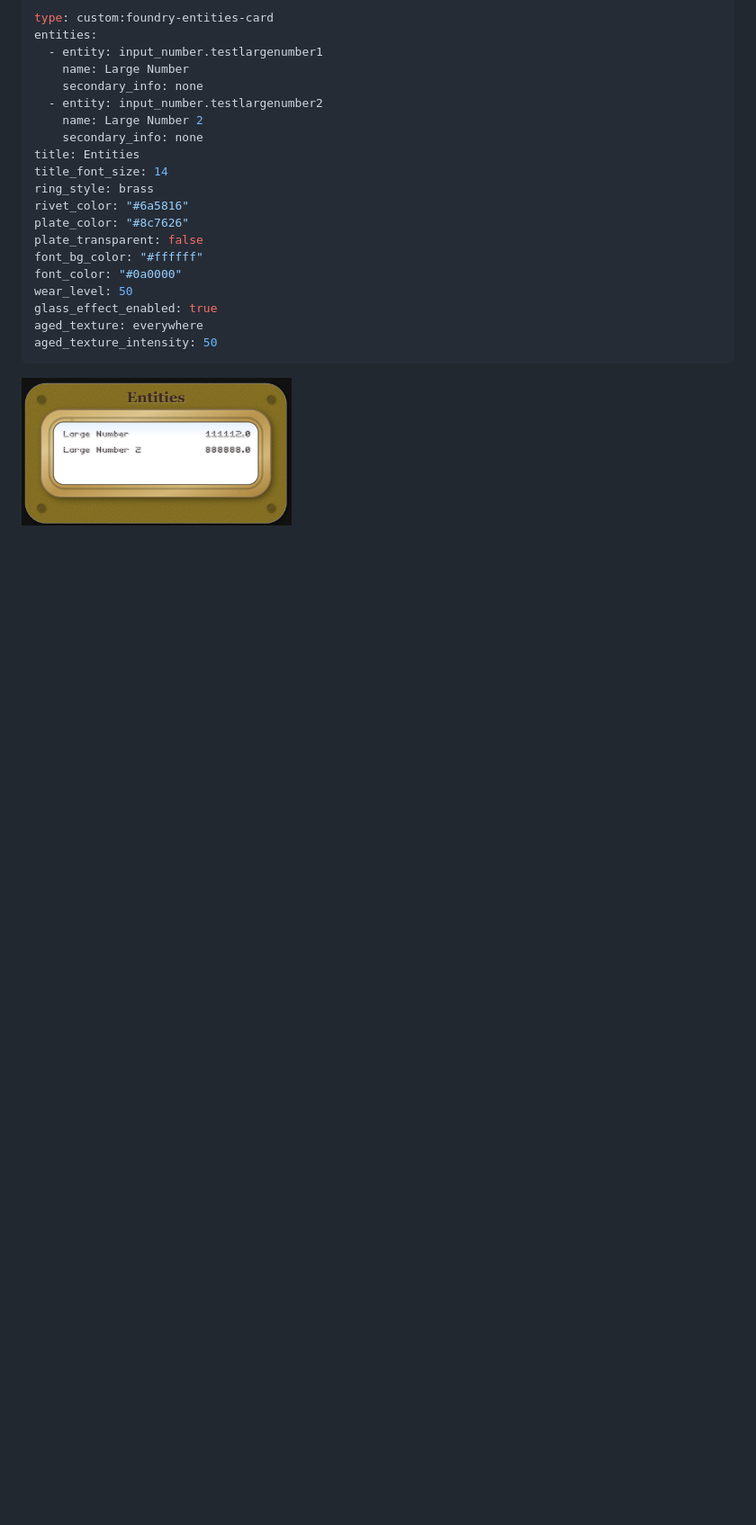
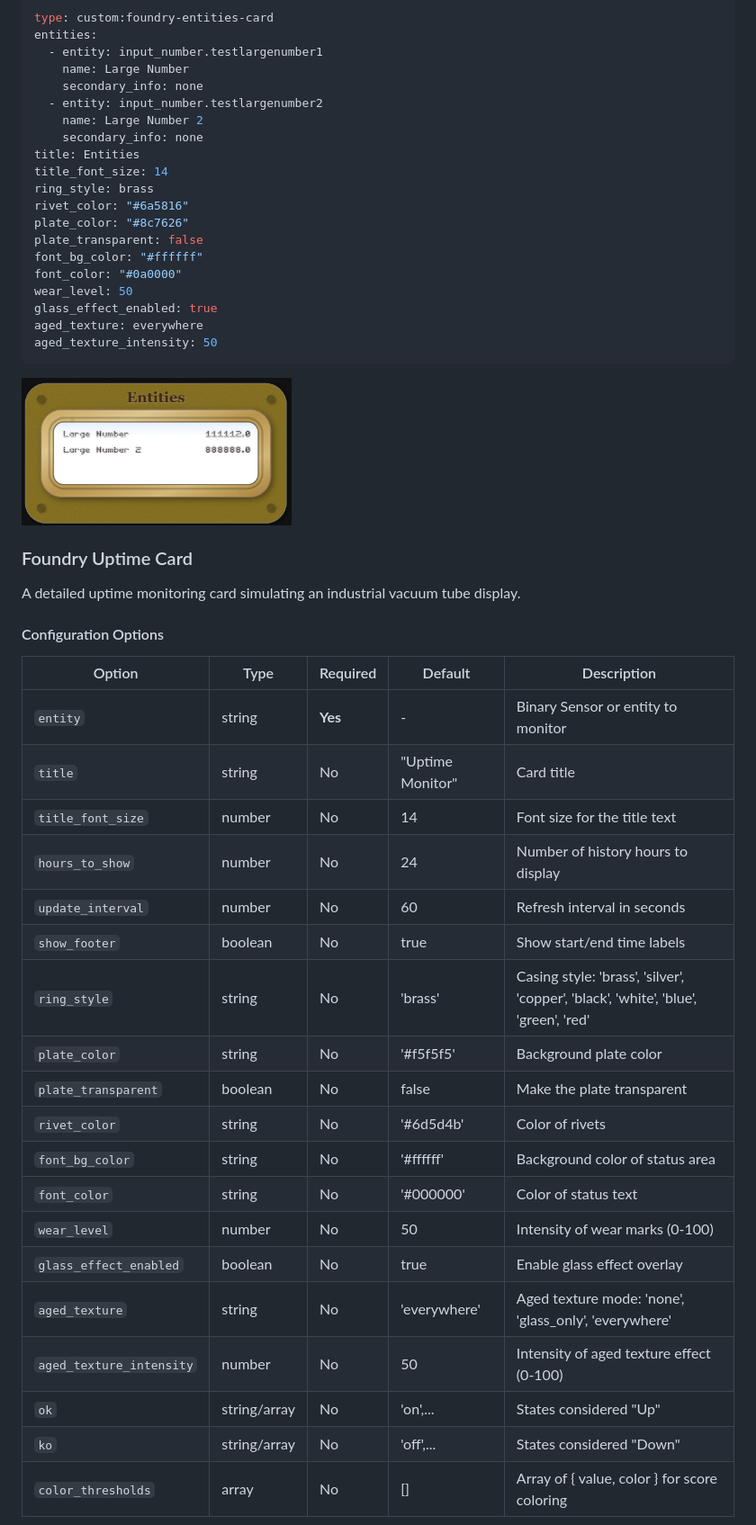
Before and after one commit to dprischak/Foundry-Card, a Markdown page: README.md, the part around one of its changes. Shown at 90% size. Drawn GitHub-style; folded sections open; blank space fills up the shorter version.

```diff
--- a/README.md
+++ b/README.md
@@ -690,3 +699,31 @@ aged_texture_intensity: 50
 </details>
 
 
+### Foundry Uptime Card
+
+A detailed uptime monitoring card simulating an industrial vacuum tube display.
+
+#### Configuration Options
+
+| Option | Type | Required | Default | Description |
+|--------|------|----------|---------|-------------|
+| `entity` | string | **Yes** | - | Binary Sensor or entity to monitor |
+| `title` | string | No | "Uptime Monitor" | Card title |
+| `title_font_size` | number | No | 14 | Font size for the title text |
+| `hours_to_show` | number | No | 24 | Number of history hours to display |
+| `update_interval` | number | No | 60 | Refresh interval in seconds |
+| `show_footer` | boolean | No | true | Show start/end time labels |
+| `ring_style` | string | No | 'brass' | Casing style: 'brass', 'silver', 'copper', 'black', 'white', 'blue', 'green', 'red' |
+| `plate_color` | string | No | '#f5f5f5' | Background plate color |
+| `plate_transparent` | boolean | No | false | Make the plate transparent |
+| `rivet_color` | string | No | '#6d5d4b' | Color of rivets |
+| `font_bg_color` | string | No | '#ffffff' | Background color of status area |
+| `font_color` | string | No | '#000000' | Color of status text |
+| `wear_level` | number | No | 50 | Intensity of wear marks (0-100) |
+| `glass_effect_enabled` | boolean | No | true | Enable glass effect overlay |
+| `aged_texture` | string | No | 'everywhere' | Aged texture mode: 'none', 'glass_only', 'everywhere' |
+| `aged_texture_intensity` | number | No | 50 | Intensity of aged texture effect (0-100) |
+| `ok` | string/array | No | 'on',... | States considered "Up" |
+| `ko` | string/array | No | 'off',... | States considered "Down" |
+| `color_thresholds` | array | No | [] | Array of { value, color } for score coloring |
+
```
Also changed, not shown: other parts of README.md (+42 -1 lines), media/all.png, media/uptime.png (added), 4 other files.
